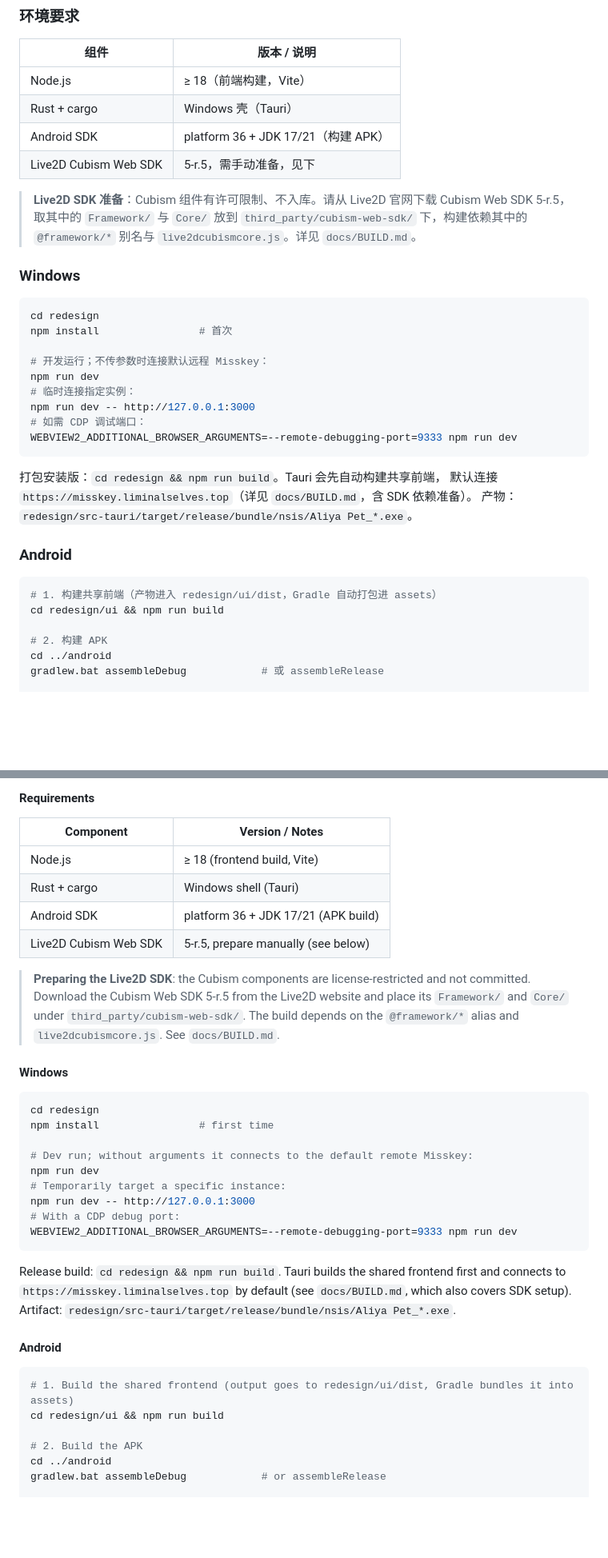
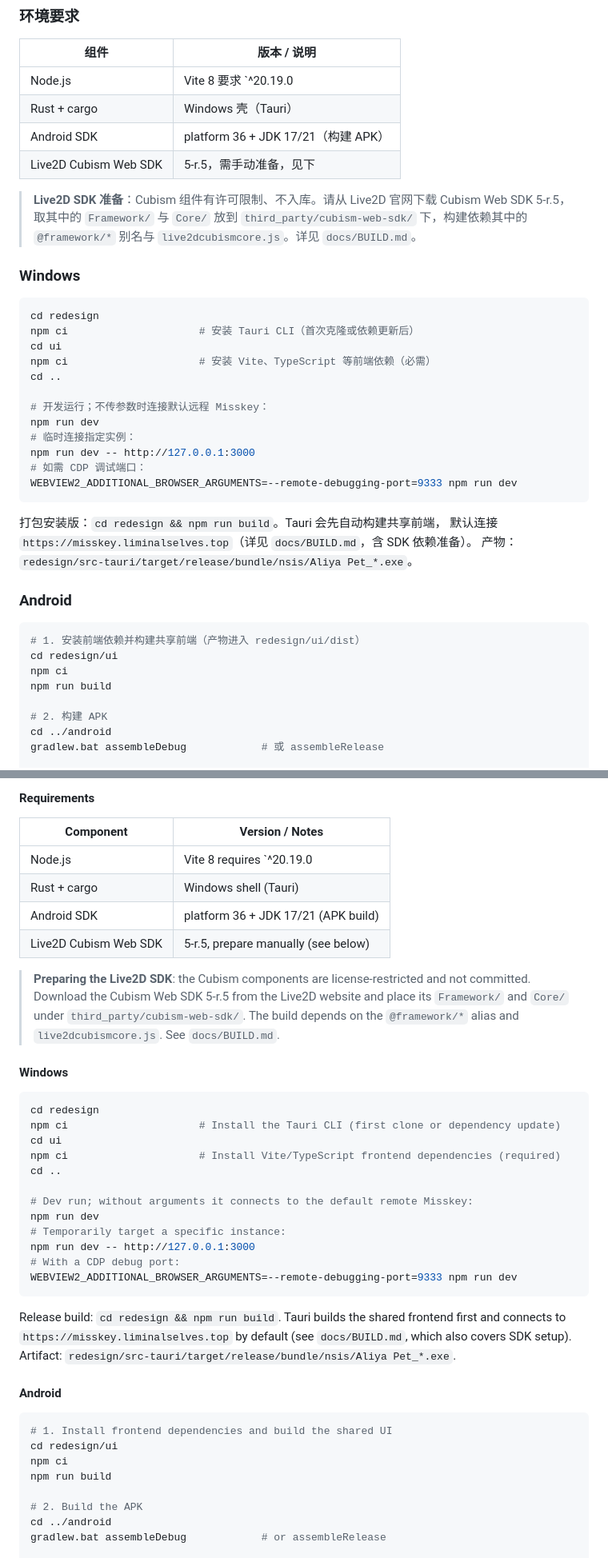
Before and after one commit to liminalselves/Aliya_pet, a Markdown page: README.md, 2 parts joined by grey strips. Shown at 80% size. Rendered like a GitHub page; blank space fills up the shorter version.

Commit message:
docs: 完善开发环境安装与排错说明

````diff
--- a/README.md
+++ b/README.md
@@ -64,7 +64,7 @@ Aliya Pet 是一只基于官方 **Live2D Cubism Web SDK** 渲染的桌面宠物
 
 | 组件 | 版本 / 说明 |
 | --- | --- |
-| Node.js | ≥ 18（前端构建，Vite） |
+| Node.js | Vite 8 要求 `^20.19.0 || >=22.12.0`；推荐 Node.js 24 LTS |
 | Rust + cargo | Windows 壳（Tauri） |
 | Android SDK | platform 36 + JDK 17/21（构建 APK） |
 | Live2D Cubism Web SDK | 5-r.5，需手动准备，见下 |
@@ -75,7 +75,10 @@ Aliya Pet 是一只基于官方 **Live2D Cubism Web SDK** 渲染的桌面宠物
 
 ```bash
 cd redesign
-npm install                # 首次
+npm ci                     # 安装 Tauri CLI（首次克隆或依赖更新后）
+cd ui
+npm ci                     # 安装 Vite、TypeScript 等前端依赖（必需）
+cd ..
 
 # 开发运行；不传参数时连接默认远程 Misskey：
 npm run dev
@@ -92,8 +95,10 @@ WEBVIEW2_ADDITIONAL_BROWSER_ARGUMENTS=--remote-debugging-port=9333 npm run dev
 ### Android
 
 ```bash
-# 1. 构建共享前端（产物进入 redesign/ui/dist，Gradle 自动打包进 assets）
-cd redesign/ui && npm run build
+# 1. 安装前端依赖并构建共享前端（产物进入 redesign/ui/dist）
+cd redesign/ui
+npm ci
+npm run build
 
 # 2. 构建 APK
 cd ../android
@@ -214,7 +219,7 @@ The official rendering pipeline (maintained by Live2D) replaces the old self-bui
 
 | Component | Version / Notes |
 | --- | --- |
-| Node.js | ≥ 18 (frontend build, Vite) |
+| Node.js | Vite 8 requires `^20.19.0 || >=22.12.0`; Node.js 24 LTS recommended |
 | Rust + cargo | Windows shell (Tauri) |
 | Android SDK | platform 36 + JDK 17/21 (APK build) |
 | Live2D Cubism Web SDK | 5-r.5, prepare manually (see below) |
@@ -225,7 +230,10 @@ The official rendering pipeline (maintained by Live2D) replaces the old self-bui
 
 ```bash
 cd redesign
-npm install                # first time
+npm ci                     # Install the Tauri CLI (first clone or dependency update)
+cd ui
+npm ci                     # Install Vite/TypeScript frontend dependencies (required)
+cd ..
 
 # Dev run; without arguments it connects to the default remote Misskey:
 npm run dev
@@ -241,8 +249,10 @@ Artifact: `redesign/src-tauri/target/release/bundle/nsis/Aliya Pet_*.exe`.
 #### Android
 
 ```bash
-# 1. Build the shared frontend (output goes to redesign/ui/dist, Gradle bundles it into assets)
-cd redesign/ui && npm run build
+# 1. Install frontend dependencies and build the shared UI
+cd redesign/ui
+npm ci
+npm run build
 
 # 2. Build the APK
 cd ../android
````
Also changed, not shown: docs/BUILD.md (+11 -4 lines).
